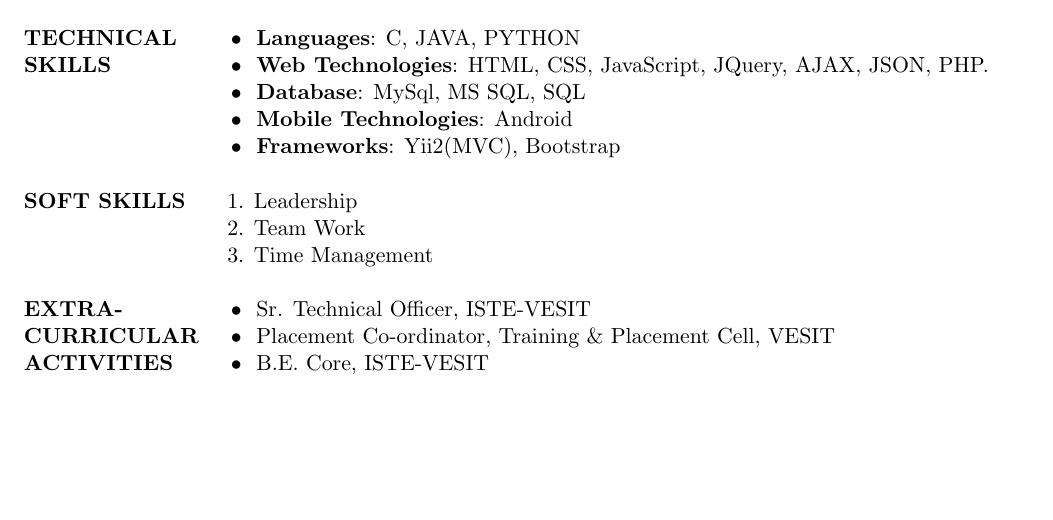
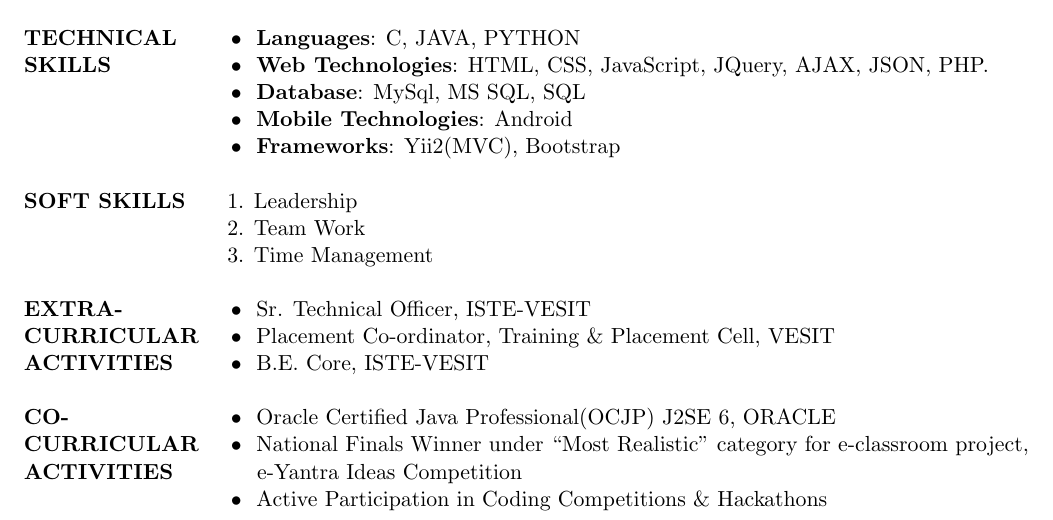
Before and after one commit to nikhilvatwani/Resume-Nikhil-Vatwani, a LaTeX CV (Resume_Nikhil_Vatwani.tex): part of page 2 of 2, cut so that both start at the same text, the shorter picture padded with empty space. Compiled offline with pdfLaTeX.

Commit message:
Adding Co-Curricular Activities

```diff
--- a/Resume_Nikhil_Vatwani.tex
+++ b/Resume_Nikhil_Vatwani.tex
@@ -105,6 +105,11 @@
 		\textbf{EXTRA-}    & \tabitem Sr. Technical Officer, ISTE-VESIT\\
 		\textbf{CURRICULAR}    & \tabitem Placement Co-ordinator, Training \& Placement Cell, VESIT\\
 		\textbf{ACTIVITIES}    & \tabitem B.E. Core, ISTE-VESIT \\
+		& \\
+		\textbf{CO-}    & \tabitem Oracle Certified Java Professional(OCJP) J2SE 6, ORACLE\\
+		\textbf{CURRICULAR}    & \tabitem  National Finals Winner under ``Most Realistic" category for e-classroom project,\\
+		\textbf{ACTIVITIES}    & \hspace{0.4cm} e-Yantra Ideas Competition\\
+		& \tabitem 	Active Participation in Coding Competitions \& Hackathons
 
 	\end{tabular}
 
```
